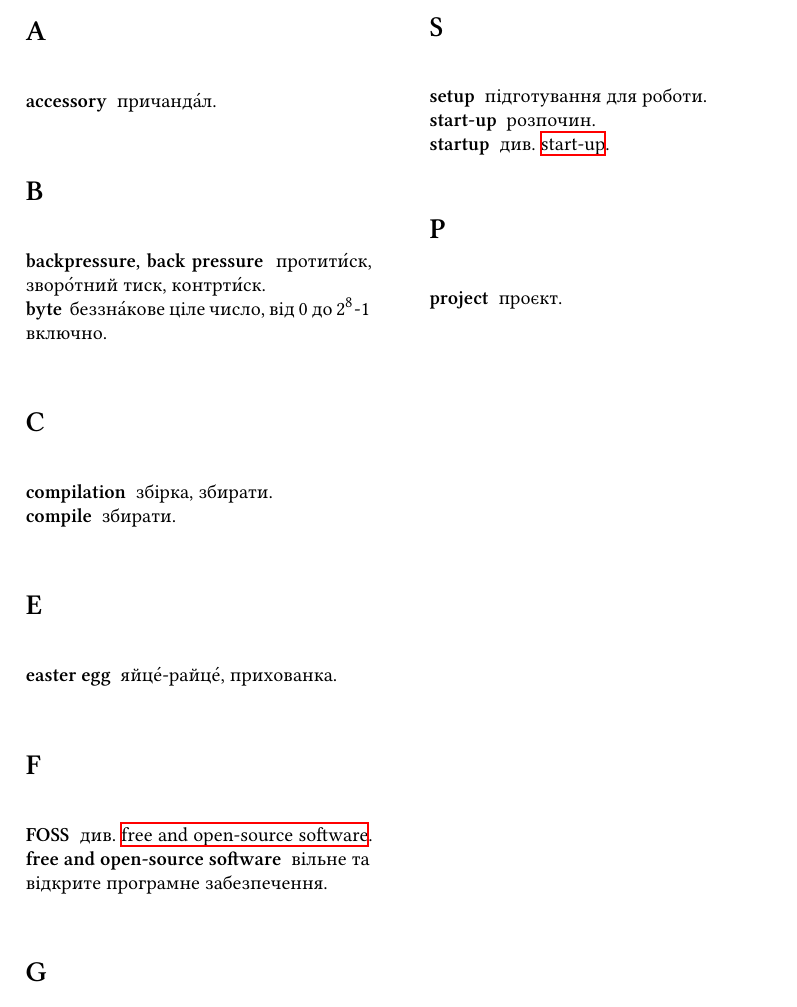
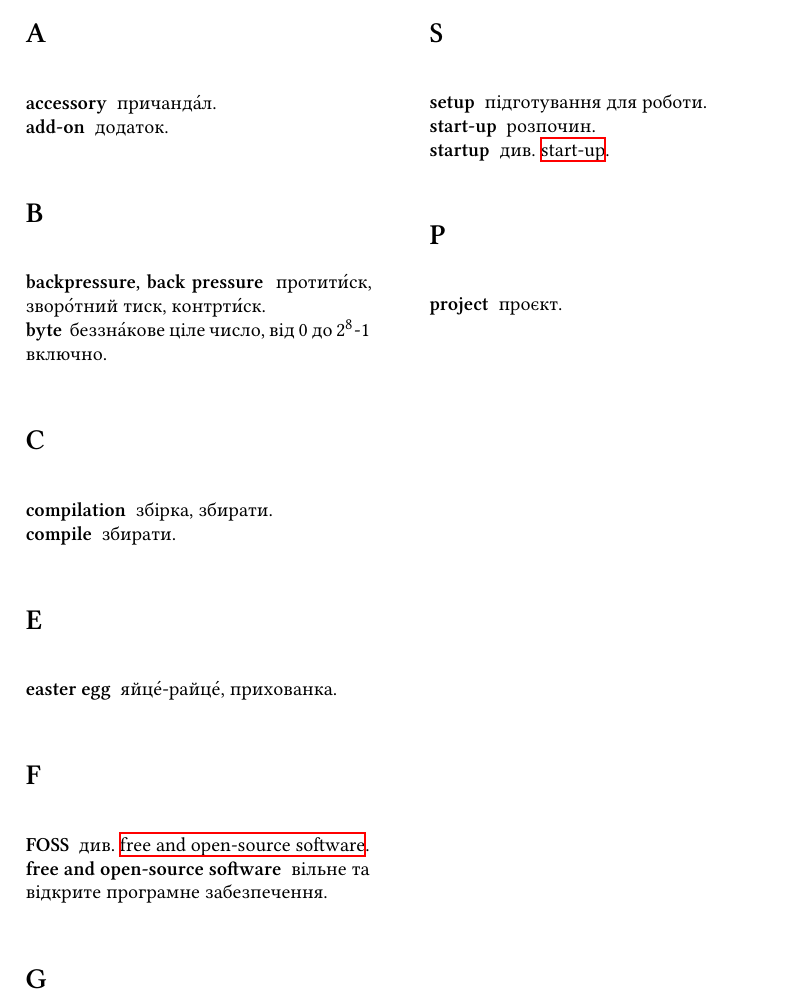
Before and after one commit to tellnobody1/dict, a LaTeX document (etou.tex): part of page 3 of 3, cut so that both start at the same text. Compiled offline with XeLaTeX.

Commit message:
add-on - додаток

```diff
--- a/etou.tex
+++ b/etou.tex
@@ -29,7 +29,8 @@
 \entry{@}{равлик}
 
 \section{A}
-\entry{accessory}{причанд\'{а}л}
+\entry{accessory}{причанд\'{а}л}\\
+\entry{add-on}{додаток}
 
 \section{B}
 \entry{backpressure, back pressure}{проти\-т\'{и}ск, звор\'{о}тний тиск, контрт\'{и}ск}\\
@@ -43,7 +44,7 @@
 \entry{easter egg}{яйц\'{е}-райц\'{е}, прихованка}
 
 \section{F}
-\entry{FOSS}{див. \hyperlink{foss}{free and open-source software}}
+\entry{FOSS}{див. \hyperlink{foss}{free and open-source software}}\\
 \hypertarget{foss}{\entry{free and open-source software}{вільне та відкрите програмне забезпечення}}
 
 \section{G}
```
Also changed, not shown: etou.pdf, 1 other file.
